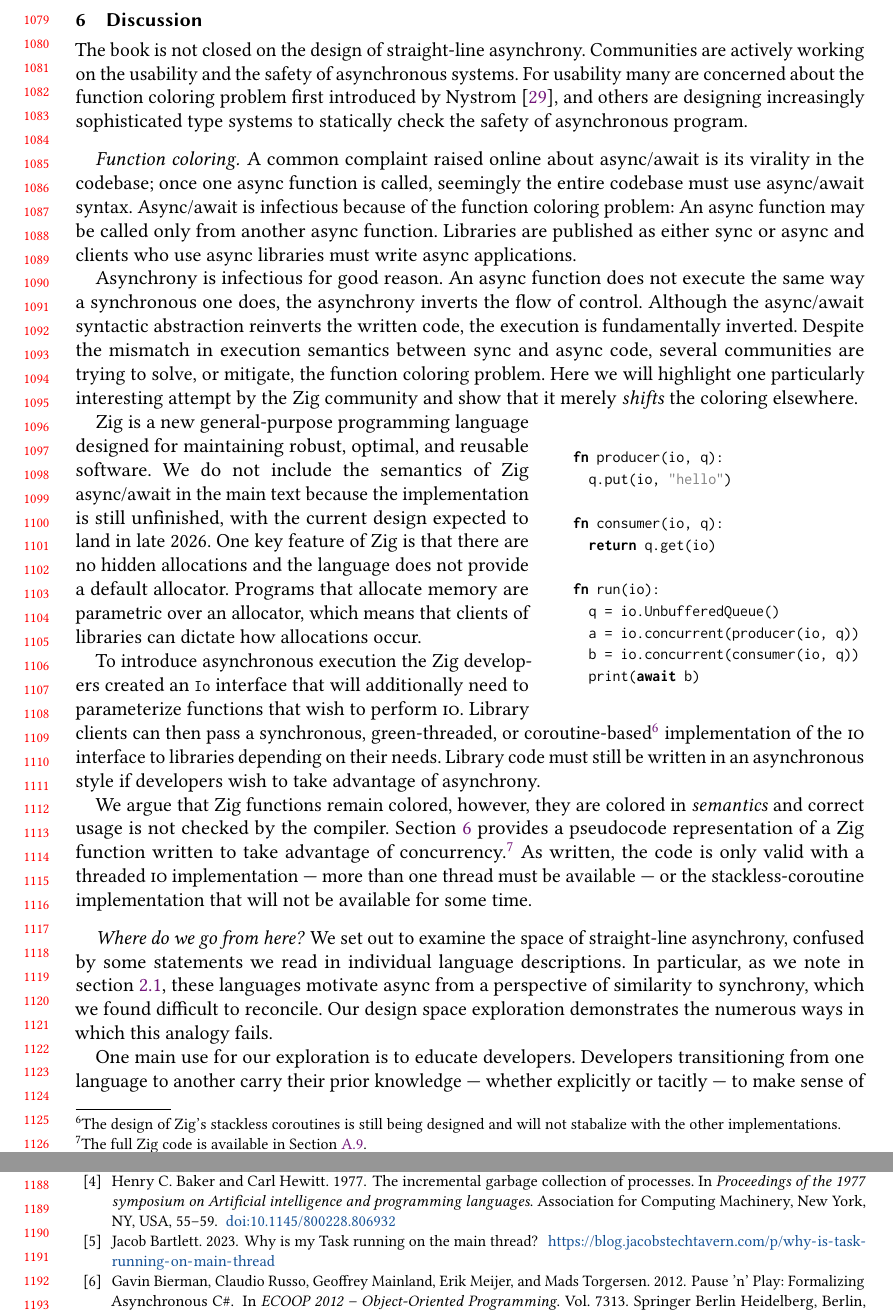
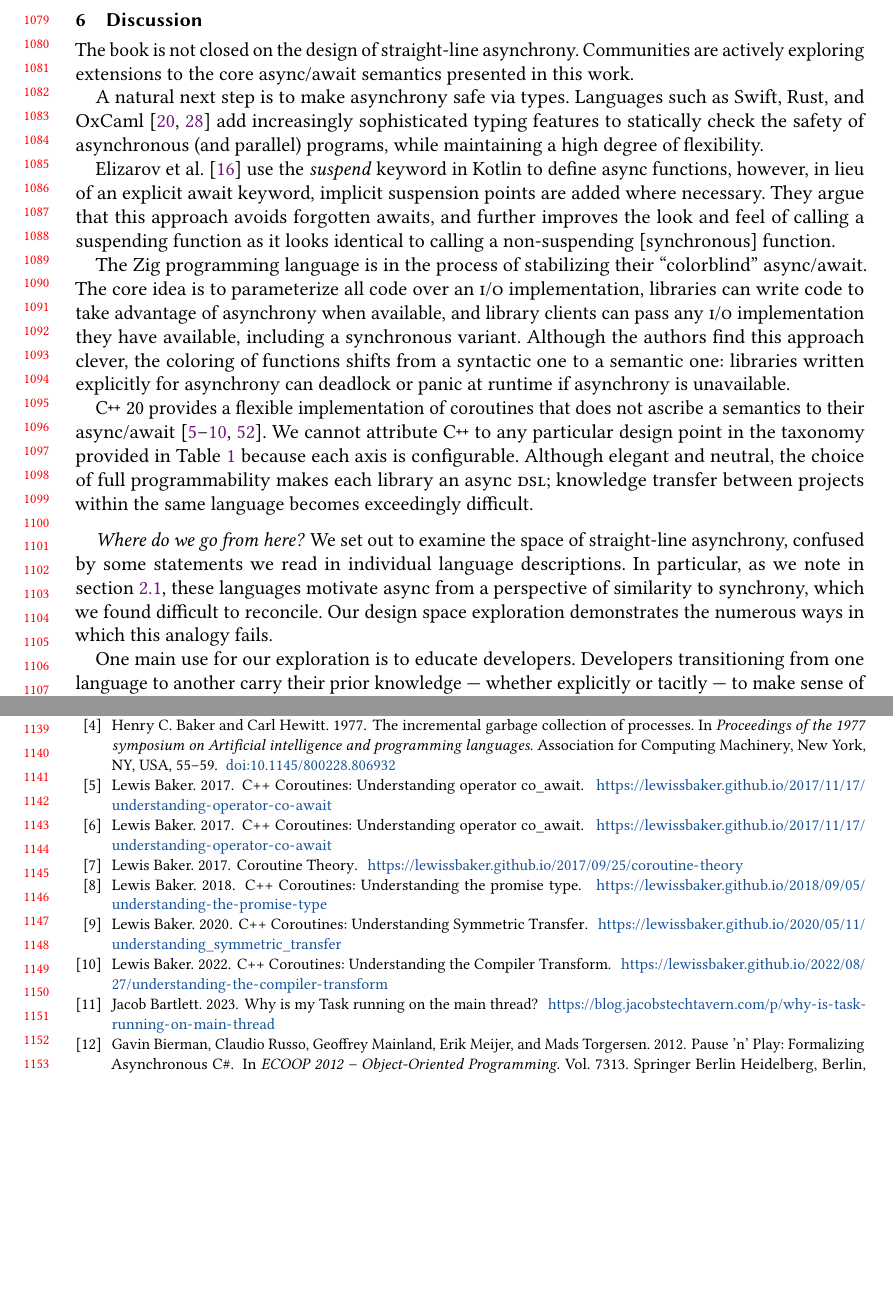
Before and after one commit to gavinleroy/async-await, a LaTeX paper (paper/main.tex, which reads paper/bibs/aux.bib, paper/discussion.tex): two parts of pages 23 and 25 of 31 before the commit and two parts of pages 23 and 24 of 30 after it, joined at a grey line, cut so that both start at the same text, the shorter picture padded with empty space. Compiled offline with pdfLaTeX.

Commit message:
discussion

```diff
--- a/paper/bibs/aux.bib
+++ b/paper/bibs/aux.bib
@@ -76,0 +85 @@ series = {ICFP '99}
+volume = {8},
@@ -76,0 +104 @@ series = {ICFP '99}
+volume = {9},
--- a/paper/discussion.tex
+++ b/paper/discussion.tex
@@ -1,33 +1,16 @@
 \section{Discussion}\label{sec:discussion}
 
-The book is not closed on the design of straight-line asynchrony. Communities are actively working on the usability and the safety of asynchronous systems. For usability many are concerned about the function coloring problem first introduced by \citet{nystrom_what_2015}, and others are designing increasingly sophisticated type systems to statically check the safety of asynchronous program.
+The book is not closed on the design of straight-line asynchrony. Communities are actively exploring extensions to the core async/await semantics presented in this work.
 
-\paragraph{Function coloring} A common complaint raised online about async/await is its virality in the codebase; once one async function is called, seemingly the entire codebase must use async/await syntax. Async/await is infectious because of the function coloring problem: An async function may be called only from another async function. Libraries are published as either sync or async and clients who use async libraries must write async applications.
+A natural next step is to make asynchrony safe via types. Languages such as Swift, Rust, and OxCaml~\cite{oxcaml:memory,oxcaml:drf} add increasingly sophisticated typing features to statically check the safety of asynchronous (and parallel) programs, while maintaining a high degree of flexibility.
 
-Asynchrony is infectious for good reason. An async function does not execute the same way a synchronous one does, the asynchrony inverts the flow of control. Although the async/await syntactic abstraction reinverts the written code, the execution is fundamentally inverted. Despite the mismatch in execution semantics between sync and async code, several communities are trying to solve, or mitigate, the function coloring problem. Here we will highlight one particularly interesting attempt by the Zig community and show that it merely \emph{shifts} the coloring elsewhere.
+\citet{elizarov_kotlin_2021} use the \emph{suspend} keyword in Kotlin to define async functions, however, in lieu of an explicit await keyword, implicit suspension points are added where necessary. They argue that this approach avoids forgotten awaits, and further improves the look and feel of calling a suspending function as it looks identical to calling a non-suspending [synchronous] function.
 
-\begin{wrapfigure}{r}{0.4\textwidth}
-\begin{lstlisting}[language=Pseudo,numbers=none]
-fn producer(io, q):
-  q.put(io, "hello")
+The Zig programming language is in the process of stabilizing their ``colorblind'' async/await. The core idea is to parameterize all code over an \abbr{i/o} implementation, libraries can write code to take advantage of asynchrony when available, and library clients can pass any \abbr{i/o} implementation they have available, including a synchronous variant. Although the authors find this approach clever, the coloring of functions shifts from a syntactic one to a semantic one: libraries written explicitly for asynchrony can deadlock or panic at runtime if asynchrony is unavailable.
 
-fn consumer(io, q):
-  return q.get(io)
+\Cpp20 provides a flexible implementation of coroutines that does not ascribe a semantics to their async/await~\cite{isoiec_jtc1_sc22_wg21_technical_2017,baker_coroutine_2017,baker_c_2017,baker_c_2018,baker_c_2020,baker_c_2022,baker_c_2017-1}. We cannot attribute \Cpp to any particular design point in the taxonomy provided in \Cref{tab:dims-overview} because each axis is configurable. Although elegant and neutral, the choice of full programmability makes each library an async \abbr{dsl}; knowledge transfer between projects within the same language becomes exceedingly difficult.
 
-fn run(io):
-  q = io.UnbufferedQueue()
-  a = io.concurrent(producer(io, q))
-  b = io.concurrent(consumer(io, q))
-  print(await b)
-\end{lstlisting}
-  \label{fig:zig}
-\end{wrapfigure}
 
-Zig is a new general-purpose programming language designed for maintaining robust, optimal, and reusable software. We do not include the semantics of Zig async/await in the main text because the implementation is still unfinished, with the current design expected to land in late 2026. One key feature of Zig is that there are no hidden allocations and the language does not provide a default allocator. Programs that allocate memory are parametric over an allocator, which means that clients of libraries can dictate how allocations occur.
-
-To introduce asynchronous execution the Zig developers created an \code{Io} interface that will additionally need to parameterize functions that wish to perform \abbr{io}. Library clients can then pass a synchronous, green-threaded, or coroutine-based\footnote{The design of Zig's stackless coroutines is still being designed and will not stabalize with the other implementations.} implementation of the \abbr{io} interface to libraries depending on their needs. Library code must still be written in an asynchronous style if developers wish to take advantage of asynchrony.
-
-We argue that Zig functions remain colored, however, they are colored in \emph{semantics} and correct usage is not checked by the compiler. \Cref{fig:zig} provides a pseudocode representation of a Zig function written to take advantage of concurrency.\footnote{The full Zig code is available in \Cref{appx:zig}.} As written, the code is only valid with a threaded \abbr{io} implementation --- more than one thread must be available --- or the stackless-coroutine implementation that will not be available for some time.
 
 \paragraph{Where do we go from here?}
 
```
Also changed, not shown: paper/bibs/aux.bib (36 more changed lines).
